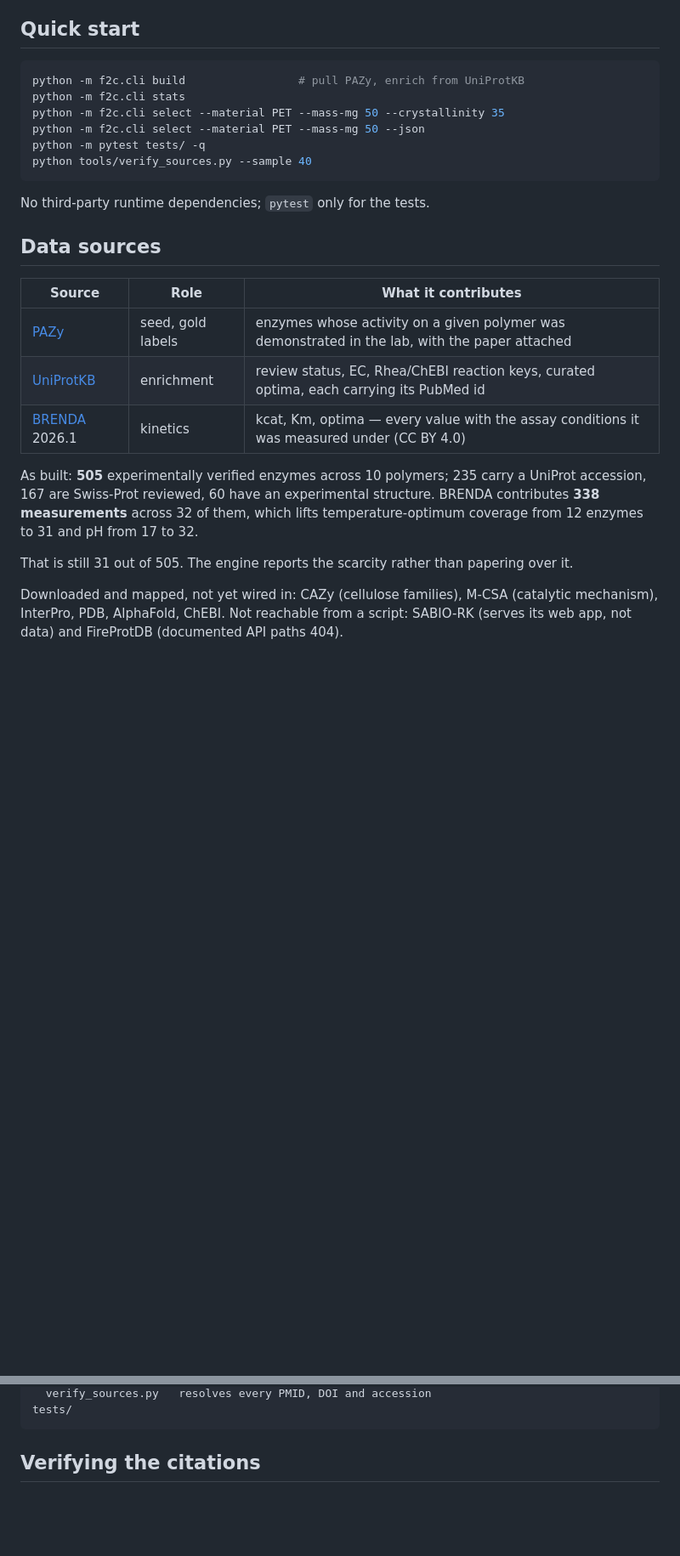
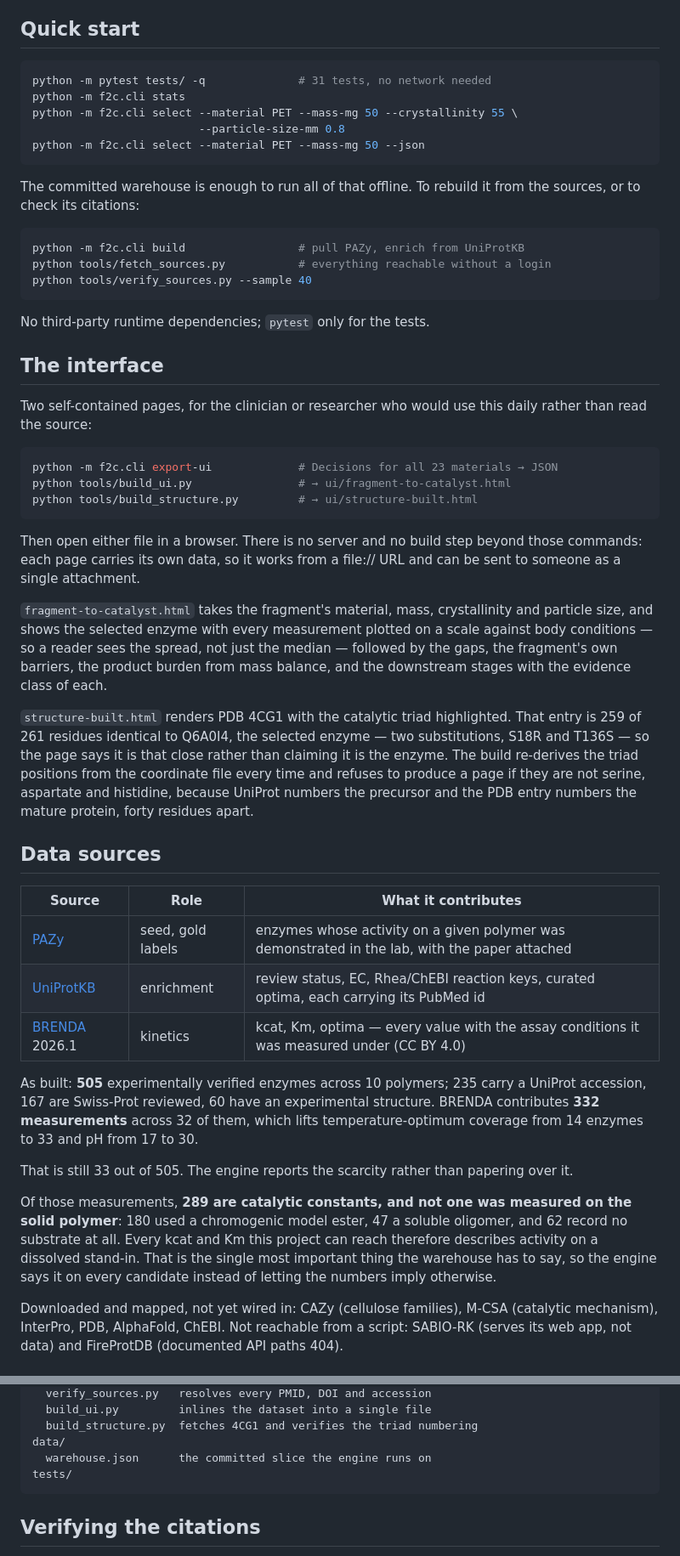
Before and after one commit to LiavSamiya/ShrapMind, a Markdown page: README.md, 2 parts joined by grey strips. Shown at 85% size. Drawn GitHub-style; blank space fills up the shorter version.

````diff
--- a/README.md
+++ b/README.md
@@ -27,15 +27,52 @@ report it — plus ranked alternatives and the brief for the engineering layer.
 ## Quick start
 
 ```bash
+python -m pytest tests/ -q              # 31 tests, no network needed
+python -m f2c.cli stats
+python -m f2c.cli select --material PET --mass-mg 50 --crystallinity 55 \
+                         --particle-size-mm 0.8
+python -m f2c.cli select --material PET --mass-mg 50 --json
+```
+
+The committed warehouse is enough to run all of that offline. To rebuild it
+from the sources, or to check its citations:
+
+```bash
 python -m f2c.cli build                 # pull PAZy, enrich from UniProtKB
-python -m f2c.cli stats
-python -m f2c.cli select --material PET --mass-mg 50 --crystallinity 35
-python -m f2c.cli select --material PET --mass-mg 50 --json
-python -m pytest tests/ -q
+python tools/fetch_sources.py           # everything reachable without a login
 python tools/verify_sources.py --sample 40
 ```
 
 No third-party runtime dependencies; `pytest` only for the tests.
+
+## The interface
+
+Two self-contained pages, for the clinician or researcher who would use this
+daily rather than read the source:
+
+```bash
+python -m f2c.cli export-ui             # Decisions for all 23 materials → JSON
+python tools/build_ui.py                # → ui/fragment-to-catalyst.html
+python tools/build_structure.py         # → ui/structure-built.html
+```
+
+Then open either file in a browser. There is no server and no build step beyond
+those commands: each page carries its own data, so it works from a file:// URL
+and can be sent to someone as a single attachment.
+
+`fragment-to-catalyst.html` takes the fragment's material, mass, crystallinity
+and particle size, and shows the selected enzyme with every measurement plotted
+on a scale against body conditions — so a reader sees the spread, not just the
+median — followed by the gaps, the fragment's own barriers, the product burden
+from mass balance, and the downstream stages with the evidence class of each.
+
+`structure-built.html` renders PDB 4CG1 with the catalytic triad highlighted.
+That entry is 259 of 261 residues identical to Q6A0I4, the selected enzyme —
+two substitutions, S18R and T136S — so the page says it is that close rather
+than claiming it is the enzyme. The build re-derives the triad positions from
+the coordinate file every time and refuses to produce a page if they are not
+serine, aspartate and histidine, because UniProt numbers the precursor and the
+PDB entry numbers the mature protein, forty residues apart.
 
 ## Data sources
 
@@ -47,11 +84,18 @@ No third-party runtime dependencies; `pytest` only for the tests.
 
 As built: **505** experimentally verified enzymes across 10 polymers; 235 carry
 a UniProt accession, 167 are Swiss-Prot reviewed, 60 have an experimental
-structure. BRENDA contributes **338 measurements** across 32 of them, which
-lifts temperature-optimum coverage from 12 enzymes to 31 and pH from 17 to 32.
+structure. BRENDA contributes **332 measurements** across 32 of them, which
+lifts temperature-optimum coverage from 14 enzymes to 33 and pH from 17 to 30.
 
-That is still 31 out of 505. The engine reports the scarcity rather than
+That is still 33 out of 505. The engine reports the scarcity rather than
 papering over it.
+
+Of those measurements, **289 are catalytic constants, and not one was measured
+on the solid polymer**: 180 used a chromogenic model ester, 47 a soluble
+oligomer, and 62 record no substrate at all. Every kcat and Km this project can
+reach therefore describes activity on a dissolved stand-in. That is the single
+most important thing the warehouse has to say, so the engine says it on every
+candidate instead of letting the numbers imply otherwise.
 
 Downloaded and mapped, not yet wired in: CAZy (cellulose families), M-CSA
 (catalytic mechanism), InterPro, PDB, AlphaFold, ChEBI. Not reachable from a
@@ -163,4 +256,8 @@ tools/
   verify_sources.py   resolves every PMID, DOI and accession
+  build_ui.py         inlines the dataset into a single file
+  build_structure.py  fetches 4CG1 and verifies the triad numbering
+data/
+  warehouse.json      the committed slice the engine runs on
 tests/
 ```
 
````
Also changed, not shown: other parts of README.md (+60 -11 lines).
